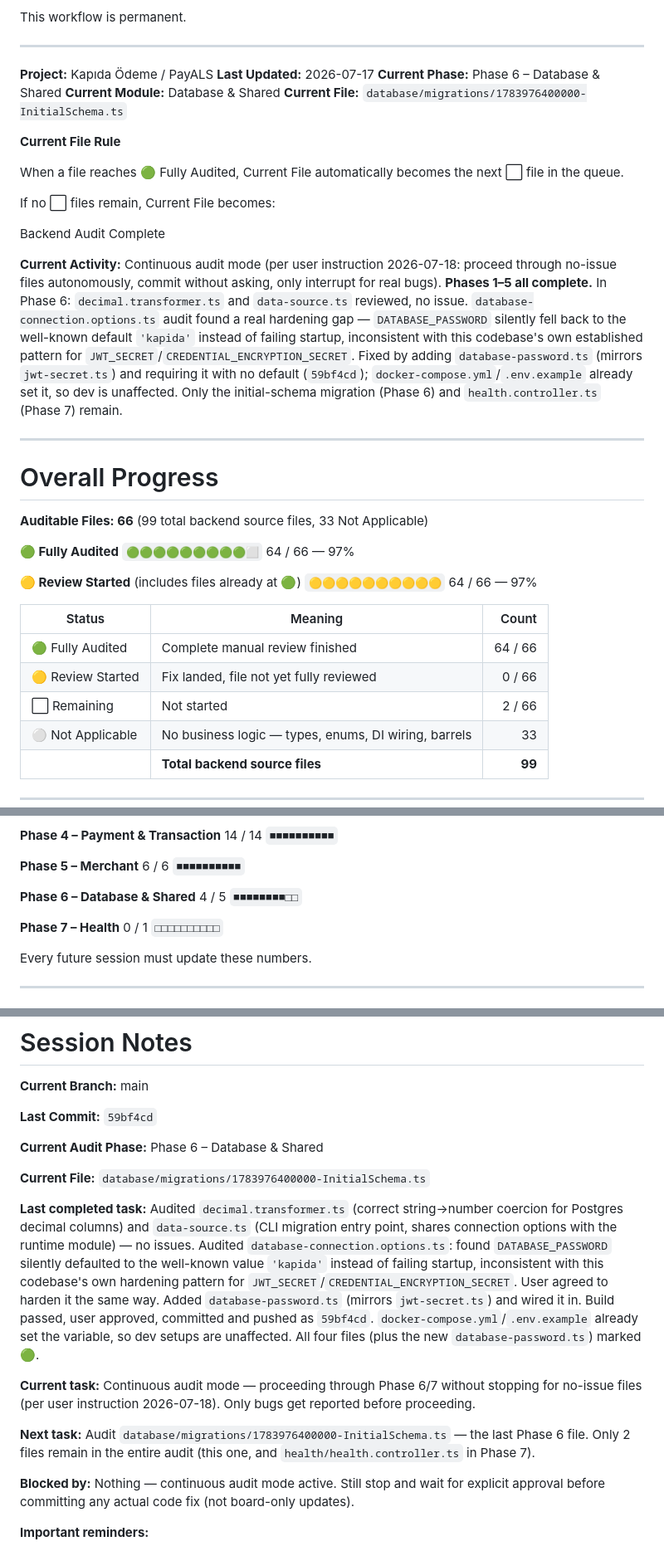
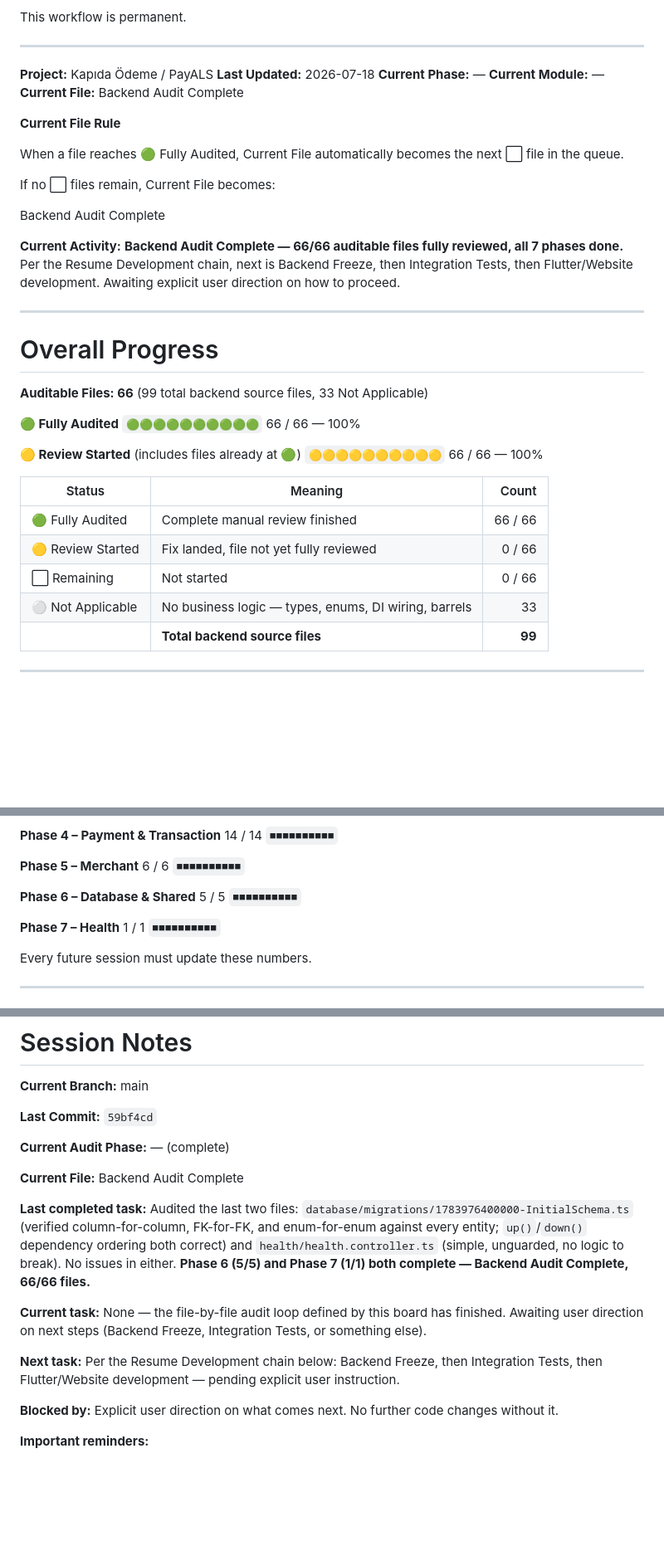
Before and after one commit to aistartup59-jpg/kapida-odeme, a Markdown page: AUDIT_BOARD.md, 3 parts joined by grey strips. Shown at 83% size. Drawn GitHub-style; blank space fills up the shorter version.

Commit message:
docs(audit): BACKEND AUDIT COMPLETE (66/66)
1783976400000-InitialSchema.ts and health.controller.ts audited, no
issues. All 7 phases complete. Session summary: 5 bugs fixed
(bd594b4, af32185, 39ada07, 4c764a9, 59bf4cd), 1 architecture gap
deferred (credential vault persistence), 3 harmless dead-code notes.
Next per the Resume Development chain: Backend Freeze.

```diff
--- a/AUDIT_BOARD.md
+++ b/AUDIT_BOARD.md
@@ -45,10 +45,10 @@ This workflow is permanent.
 ---
 
 **Project:** Kapıda Ödeme / PayALS
-**Last Updated:** 2026-07-17
-**Current Phase:** Phase 6 – Database & Shared
-**Current Module:** Database & Shared
-**Current File:** `database/migrations/1783976400000-InitialSchema.ts`
+**Last Updated:** 2026-07-18
+**Current Phase:** —
+**Current Module:** —
+**Current File:** Backend Audit Complete
 
 **Current File Rule**
 
@@ -60,7 +60,7 @@ Current File becomes:
 
 Backend Audit Complete
 
-**Current Activity:** Continuous audit mode (per user instruction 2026-07-18: proceed through no-issue files autonomously, commit without asking, only interrupt for real bugs). **Phases 1–5 all complete.** In Phase 6: `decimal.transformer.ts` and `data-source.ts` reviewed, no issue. `database-connection.options.ts` audit found a real hardening gap — `DATABASE_PASSWORD` silently fell back to the well-known default `'kapida'` instead of failing startup, inconsistent with this codebase's own established pattern for `JWT_SECRET`/`CREDENTIAL_ENCRYPTION_SECRET`. Fixed by adding `database-password.ts` (mirrors `jwt-secret.ts`) and requiring it with no default (`59bf4cd`); `docker-compose.yml`/`.env.example` already set it, so dev is unaffected. Only the initial-schema migration (Phase 6) and `health.controller.ts` (Phase 7) remain.
+**Current Activity:** **Backend Audit Complete — 66/66 auditable files fully reviewed, all 7 phases done.** Per the Resume Development chain, next is Backend Freeze, then Integration Tests, then Flutter/Website development. Awaiting explicit user direction on how to proceed.
 
 ---
 
@@ -69,16 +69,16 @@ Backend Audit Complete
 **Auditable Files: 66** (99 total backend source files, 33 Not Applicable)
 
 **🟢 Fully Audited**
-`🟢🟢🟢🟢🟢🟢🟢🟢🟢⬜` 64 / 66 — 97%
+`🟢🟢🟢🟢🟢🟢🟢🟢🟢🟢` 66 / 66 — 100%
 
 **🟡 Review Started** (includes files already at 🟢)
-`🟡🟡🟡🟡🟡🟡🟡🟡🟡🟡` 64 / 66 — 97%
+`🟡🟡🟡🟡🟡🟡🟡🟡🟡🟡` 66 / 66 — 100%
 
 | Status | Meaning | Count |
 |---|---|---:|
-| 🟢 Fully Audited | Complete manual review finished | 64 / 66 |
+| 🟢 Fully Audited | Complete manual review finished | 66 / 66 |
 | 🟡 Review Started | Fix landed, file not yet fully reviewed | 0 / 66 |
-| ⬜ Remaining | Not started | 2 / 66 |
+| ⬜ Remaining | Not started | 0 / 66 |
 | ⚪ Not Applicable | No business logic — types, enums, DI wiring, barrels | 33 |
 | | **Total backend source files** | **99** |
 
@@ -107,12 +107,12 @@ Backend Audit Complete
 `■■■■■■■■■■`
 
 **Phase 6 – Database & Shared**
-4 / 5
-`■■■■■■■■□□`
+5 / 5
+`■■■■■■■■■■`
 
 **Phase 7 – Health**
-0 / 1
-`□□□□□□□□□□`
+1 / 1
+`■■■■■■■■■■`
 
 Every future session must update these numbers.
 
@@ -197,17 +193,17 @@ Flutter (`flutter/`) has no tracked implementation yet and Website (`website/`)
 
 **Last Commit:** `59bf4cd`
 
-**Current Audit Phase:** Phase 6 – Database & Shared
+**Current Audit Phase:** — (complete)
 
-**Current File:** `database/migrations/1783976400000-InitialSchema.ts`
+**Current File:** Backend Audit Complete
 
-**Last completed task:** Audited `decimal.transformer.ts` (correct string→number coercion for Postgres decimal columns) and `data-source.ts` (CLI migration entry point, shares connection options with the runtime module) — no issues. Audited `database-connection.options.ts`: found `DATABASE_PASSWORD` silently defaulted to the well-known value `'kapida'` instead of failing startup, inconsistent with this codebase's own hardening pattern for `JWT_SECRET`/`CREDENTIAL_ENCRYPTION_SECRET`. User agreed to harden it the same way. Added `database-password.ts` (mirrors `jwt-secret.ts`) and wired it in. Build passed, user approved, committed and pushed as `59bf4cd`. `docker-compose.yml`/`.env.example` already set the variable, so dev setups are unaffected. All four files (plus the new `database-password.ts`) marked 🟢.
+**Last completed task:** Audited the last two files: `database/migrations/1783976400000-InitialSchema.ts` (verified column-for-column, FK-for-FK, and enum-for-enum against every entity; `up()`/`down()` dependency ordering both correct) and `health/health.controller.ts` (simple, unguarded, no logic to break). No issues in either. **Phase 6 (5/5) and Phase 7 (1/1) both complete — Backend Audit Complete, 66/66 files.**
 
-**Current task:** Continuous audit mode — proceeding through Phase 6/7 without stopping for no-issue files (per user instruction 2026-07-18). Only bugs get reported before proceeding.
+**Current task:** None — the file-by-file audit loop defined by this board has finished. Awaiting user direction on next steps (Backend Freeze, Integration Tests, or something else).
 
-**Next task:** Audit `database/migrations/1783976400000-InitialSchema.ts` — the last Phase 6 file. Only 2 files remain in the entire audit (this one, and `health/health.controller.ts` in Phase 7).
+**Next task:** Per the Resume Development chain below: Backend Freeze, then Integration Tests, then Flutter/Website development — pending explicit user instruction.
 
-**Blocked by:** Nothing — continuous audit mode active. Still stop and wait for explicit approval before committing any actual code fix (not board-only updates).
+**Blocked by:** Explicit user direction on what comes next. No further code changes without it.
 
 **Important reminders:**
 - Only `PaymentStateMachineService.applyTransition()` may change `PaymentRequest.status` (ADR-011).
```
Also changed, not shown: other parts of AUDIT_BOARD.md (+8 -7 lines).
